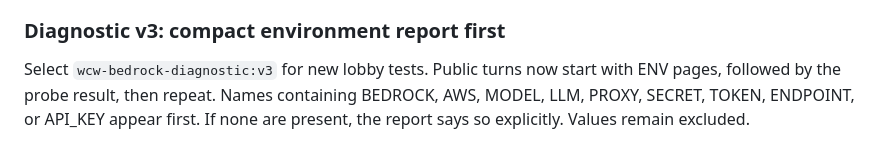
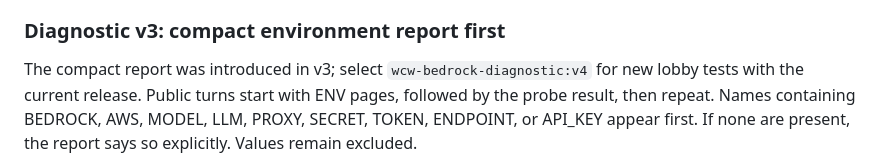
Before and after one commit to metatheoryinc/who-cried-coworld, a Markdown page: docs/testing/bedrock.md, the part around the change. Rendered like a GitHub page.

```diff
--- a/docs/testing/bedrock.md
+++ b/docs/testing/bedrock.md
@@ -219,7 +219,8 @@ v2 explicitly in a new lobby. The one-probe-per-process limit is unchanged.
 
 ### Diagnostic v3: compact environment report first
 
-Select `wcw-bedrock-diagnostic:v3` for new lobby tests. Public turns now start
+The compact report was introduced in v3; select `wcw-bedrock-diagnostic:v4`
+for new lobby tests with the current release. Public turns start
 with ENV pages, followed by the probe result, then repeat. Names containing
 BEDROCK, AWS, MODEL, LLM, PROXY, SECRET, TOKEN, ENDPOINT, or API_KEY appear first.
 If none are present, the report says so explicitly. Values remain excluded.
```
Also changed, not shown: docs/package/readme.md (+1 -1 lines), docs/testing/release-0.1.5.md (added, +53 -0 lines).
